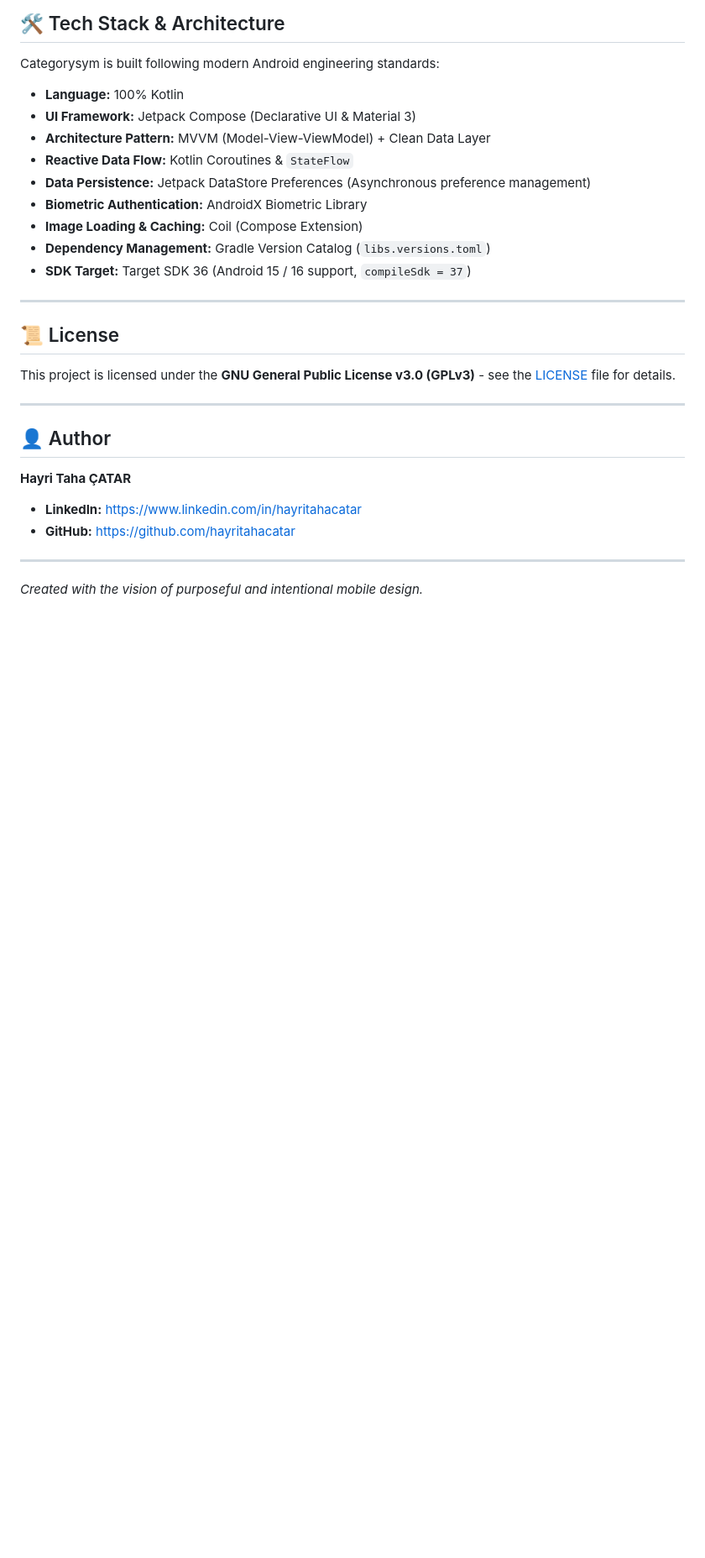
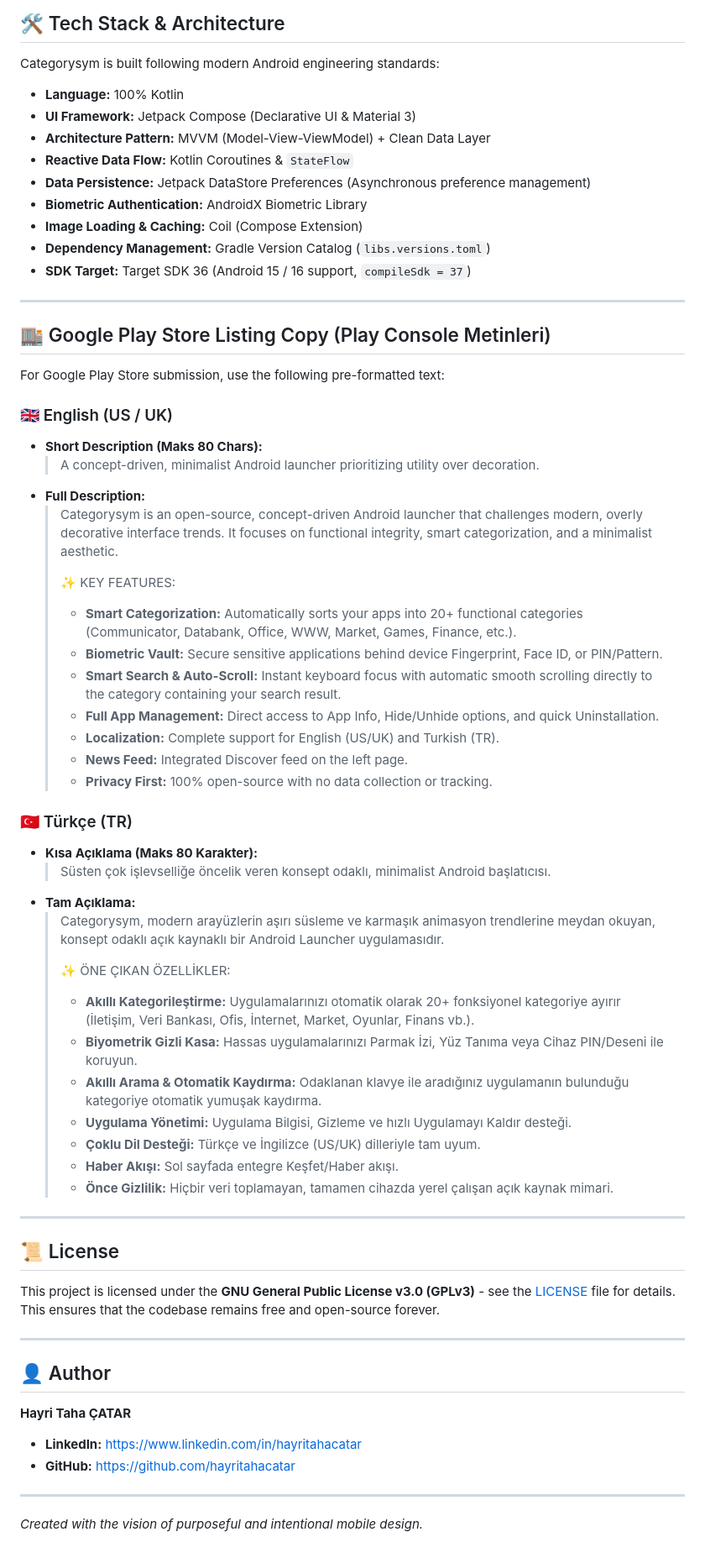
Before and after one commit to hayritahacatar/Categorysym, a Markdown page: README.md, the part around one of its changes. Shown at 84% size. Drawn GitHub-style; blank space fills up the shorter version.

```diff
--- a/README.md
+++ b/README.md
@@ -73,9 +113,45 @@ Categorysym is built following modern Android engineering standards:
 
 ---
 
+## 🏬 Google Play Store Listing Copy (Play Console Metinleri)
+
+For Google Play Store submission, use the following pre-formatted text:
+
+### 🇬🇧 English (US / UK)
+- **Short Description (Maks 80 Chars):**
+  > A concept-driven, minimalist Android launcher prioritizing utility over decoration.
+- **Full Description:**
+  > Categorysym is an open-source, concept-driven Android launcher that challenges modern, overly decorative interface trends. It focuses on functional integrity, smart categorization, and a minimalist aesthetic.
+  >
+  > ✨ KEY FEATURES:
+  > - **Smart Categorization:** Automatically sorts your apps into 20+ functional categories (Communicator, Databank, Office, WWW, Market, Games, Finance, etc.).
+  > - **Biometric Vault:** Secure sensitive applications behind device Fingerprint, Face ID, or PIN/Pattern.
+  > - **Smart Search & Auto-Scroll:** Instant keyboard focus with automatic smooth scrolling directly to the category containing your search result.
+  > - **Full App Management:** Direct access to App Info, Hide/Unhide options, and quick Uninstallation.
+  > - **Localization:** Complete support for English (US/UK) and Turkish (TR).
+  > - **News Feed:** Integrated Discover feed on the left page.
+  > - **Privacy First:** 100% open-source with no data collection or tracking.
+
+### 🇹🇷 Türkçe (TR)
+- **Kısa Açıklama (Maks 80 Karakter):**
+  > Süsten çok işlevselliğe öncelik veren konsept odaklı, minimalist Android başlatıcısı.
+- **Tam Açıklama:**
+  > Categorysym, modern arayüzlerin aşırı süsleme ve karmaşık animasyon trendlerine meydan okuyan, konsept odaklı açık kaynaklı bir Android Launcher uygulamasıdır.
+  >
+  > ✨ ÖNE ÇIKAN ÖZELLİKLER:
+  > - **Akıllı Kategorileştirme:** Uygulamalarınızı otomatik olarak 20+ fonksiyonel kategoriye ayırır (İletişim, Veri Bankası, Ofis, İnternet, Market, Oyunlar, Finans vb.).
+  > - **Biyometrik Gizli Kasa:** Hassas uygulamalarınızı Parmak İzi, Yüz Tanıma veya Cihaz PIN/Deseni ile koruyun.
+  > - **Akıllı Arama & Otomatik Kaydırma:** Odaklanan klavye ile aradığınız uygulamanın bulunduğu kategoriye otomatik yumuşak kaydırma.
+  > - **Uygulama Yönetimi:** Uygulama Bilgisi, Gizleme ve hızlı Uygulamayı Kaldır desteği.
+  > - **Çoklu Dil Desteği:** Türkçe ve İngilizce (US/UK) dilleriyle tam uyum.
+  > - **Haber Akışı:** Sol sayfada entegre Keşfet/Haber akışı.
+  > - **Önce Gizlilik:** Hiçbir veri toplamayan, tamamen cihazda yerel çalışan açık kaynak mimari.
+
+---
+
 ## 📜 License
 
-This project is licensed under the **GNU General Public License v3.0 (GPLv3)** - see the [LICENSE](LICENSE) file for details.
+This project is licensed under the **GNU General Public License v3.0 (GPLv3)** - see the [LICENSE](LICENSE) file for details. This ensures that the codebase remains free and open-source forever.
 
 ---
 
```
Also changed, not shown: other parts of README.md (+51 -11 lines).
